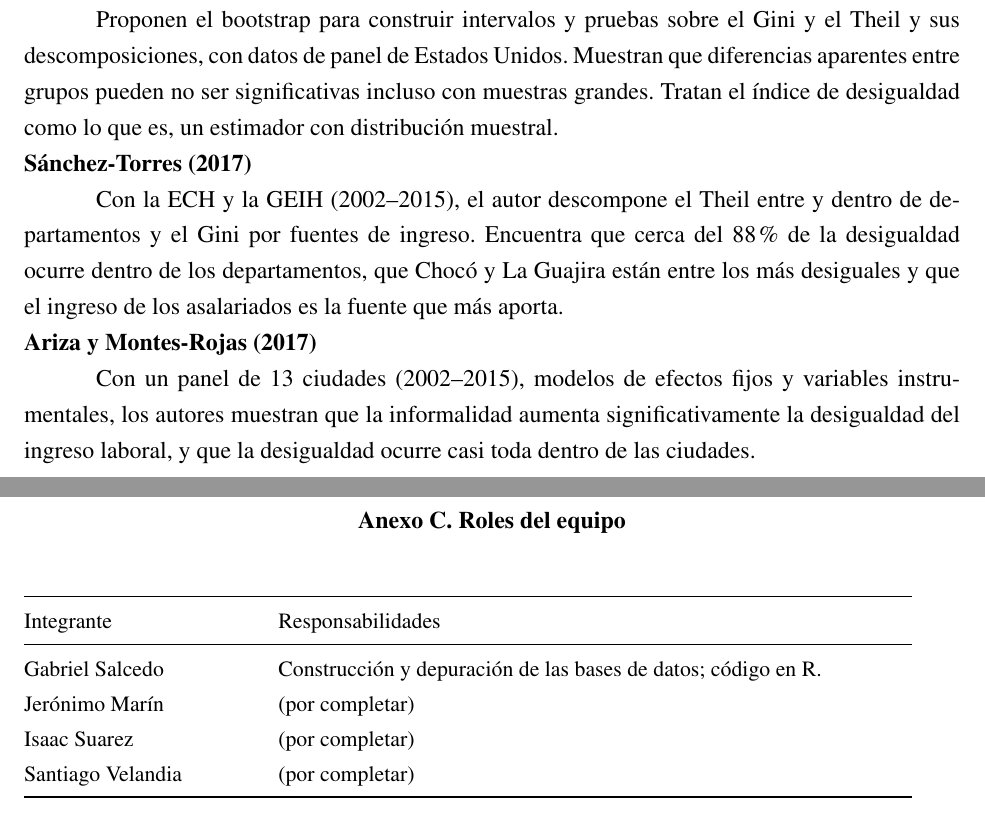
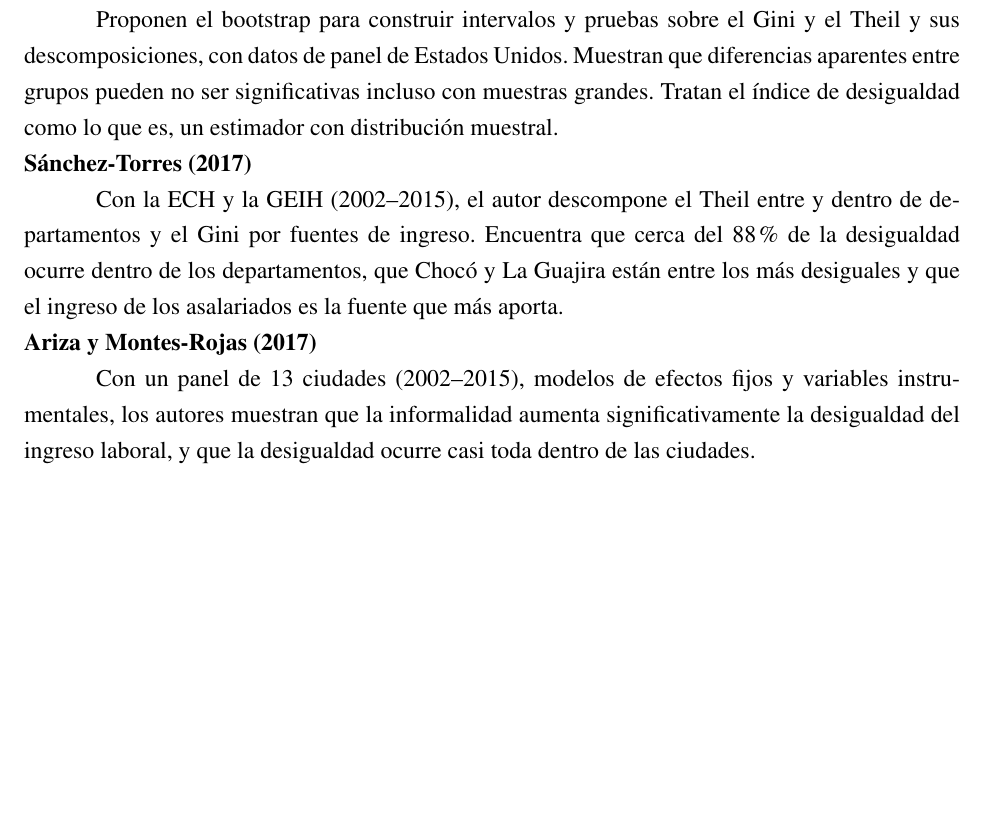
Before and after one commit to gabrielsalcedo/statistics-geih, a LaTeX document (latex/informe.tex): two parts of pages 19 and 20 of 20 before the commit and part of page 19 of 19 after it, the two joined at a grey line, cut so that both start at the same text, the shorter picture padded with empty space. Compiled offline with pdfLaTeX.

Commit message:
Delete Anexo C. Roles del equipo section
Removed section on team roles and responsibilities.

```diff
--- a/latex/informe.tex
+++ b/latex/informe.tex
@@ -632,24 +632,6 @@ Con un panel de 13 ciudades (2002--2015), modelos de efectos fijos y variables i
 
 
 \clearpage
-\section{Anexo C. Roles del equipo}
 
-% REVISAR (equipo): completar las responsabilidades de cada integrante.
-\begin{table}[htbp]
-  \singlespacing
-  \raggedright
-  \small
-  \renewcommand{\arraystretch}{1.3}
-  \begin{tabular}{@{}>{\raggedright\arraybackslash}p{1.6in}>{\raggedright\arraybackslash}p{4.4in}@{}}
-    \toprule
-    Integrante & Responsabilidades \\
-    \midrule
-    Gabriel Salcedo & Construcción y depuración de las bases de datos; código en R. \\
-    Jerónimo Marín & (por completar) \\
-    Isaac Suarez & (por completar) \\
-    Santiago Velandia & (por completar) \\
-    \bottomrule
-  \end{tabular}
-\end{table}
 
 \end{document}
```
